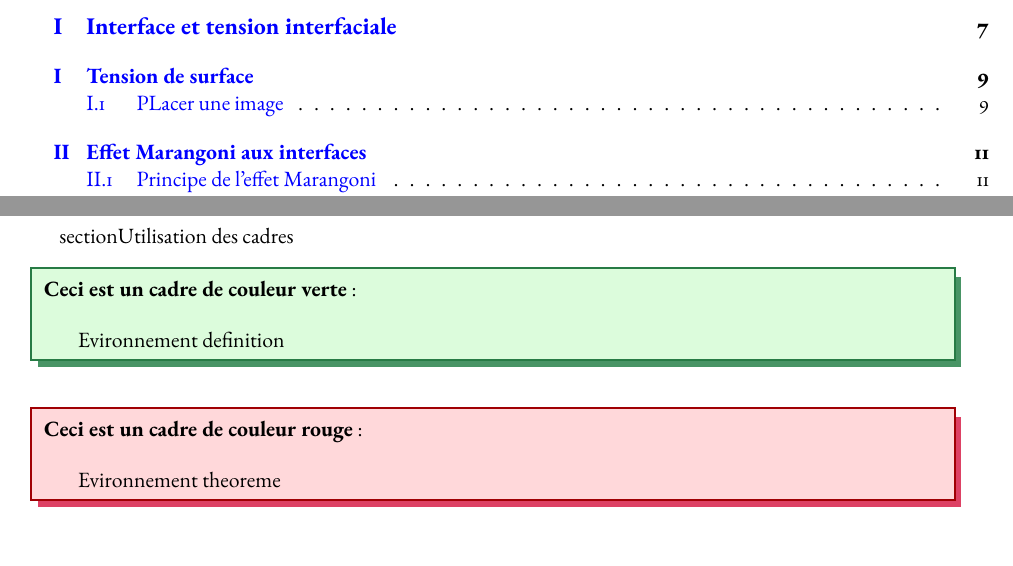
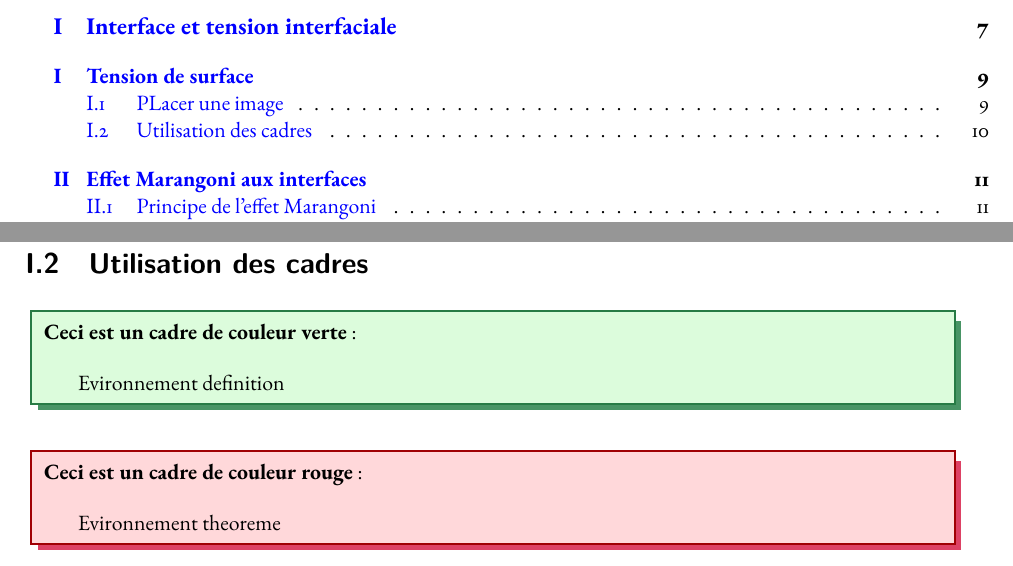
Before and after one commit to GabrielLD/LateXtemplates, a LaTeX book (template_these/template_these.tex, which reads template_these/chap1.tex): two parts of pages 7 and 12 of 20, joined at a grey line, cut so that both start at the same text. Compiled offline with pdfLaTeX.

Commit message:
Add files via upload

```diff
--- a/template_these/chap1.tex
+++ b/template_these/chap1.tex
@@ -18,7 +18,7 @@ La figure \ref{fig:TourbillonsDeMarangoni} montre les tourbillons que l'on peut
 Ici on place une citation \cite{le2021surface}
 
 \clearpage
-section{Utilisation des cadres}
+\section{Utilisation des cadres}
 
 
 \begin{ombredef}
```
Also changed, not shown: template_these/template_these.pdf, 9 other files.
